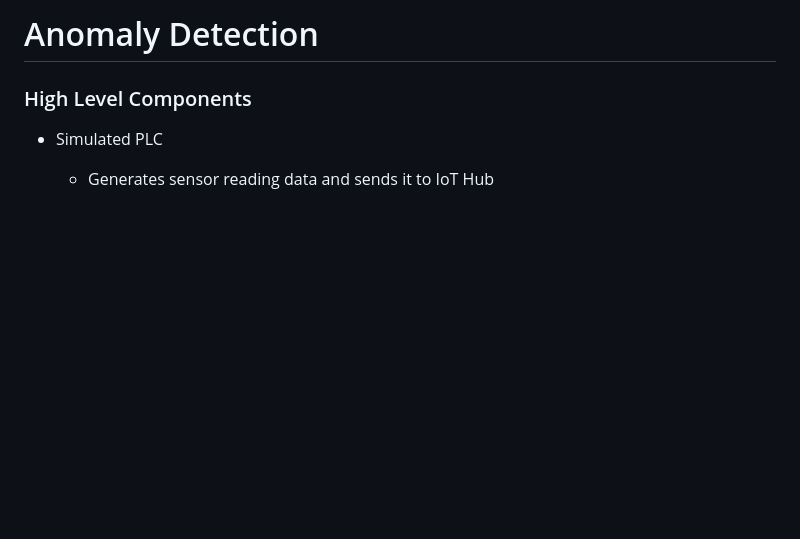
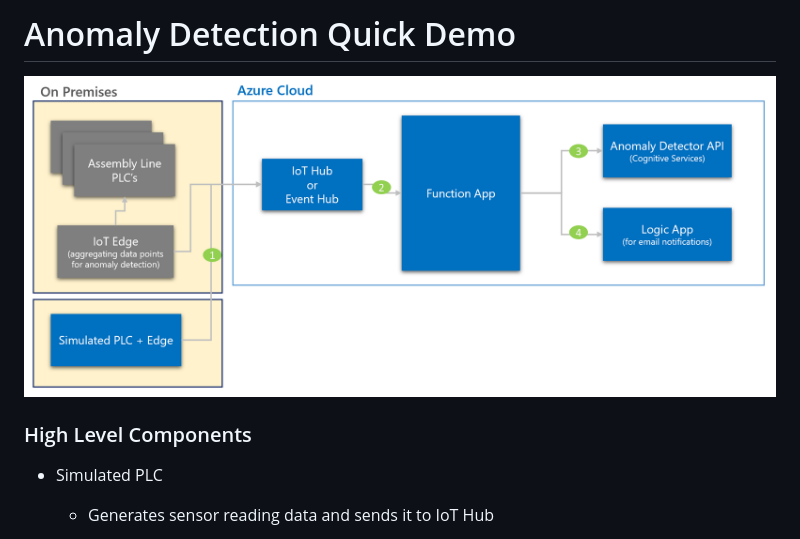
Before and after one commit to jomit/anomaly-detection, a Markdown page: README.md, the part around the change. Rendered like a GitHub page; pictures changed too: architecture.png (added); blank space fills up the shorter version.

```diff
--- a/README.md
+++ b/README.md
@@ -1,4 +1,6 @@
-# Anomaly Detection
+# Anomaly Detection Quick Demo
+
+![Architecture](https://github.com/jomit/anomaly-detection/blob/master/architecture.png)
 
 ### High Level Components
 - Simulated PLC
```
